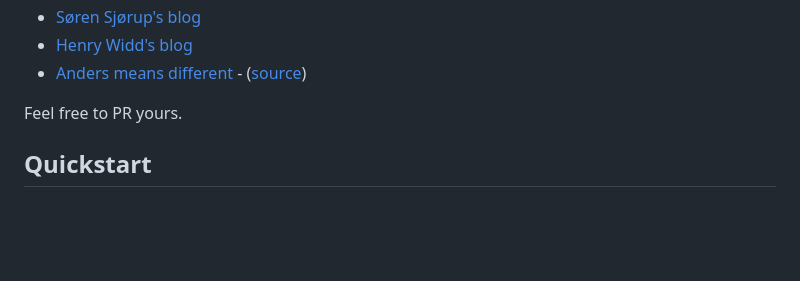
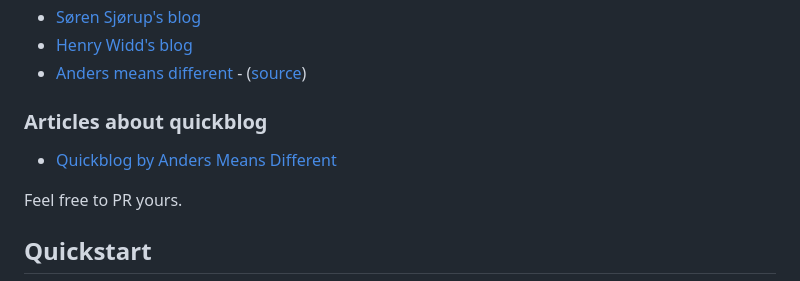
Before and after one commit to borkdude/quickblog, a Markdown page: README.md, the part around the change. Drawn GitHub-style; blank space fills up the shorter version.

Commit message:
Add article section

```diff
--- a/README.md
+++ b/README.md
@@ -22,6 +22,10 @@ Instances of quickblog can be seen here:
 - [Søren Sjørup's blog](https://zoren.dk)
 - [Henry Widd's blog](https://widdindustries.com/blog)
 - [Anders means different](https://www.eknert.com/blog) - ([source](https://github.com/anderseknert/blog))
+
+### Articles about quickblog
+
+- [Quickblog by Anders Means Different](https://www.eknert.com/blog/quickblog)
 
 Feel free to PR yours.
 
```
